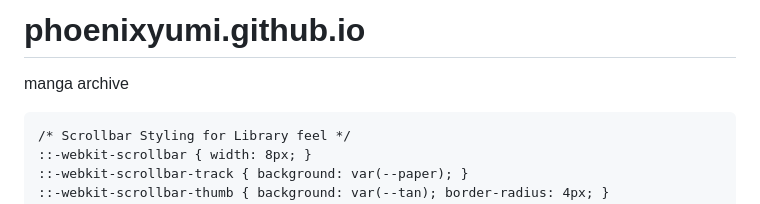
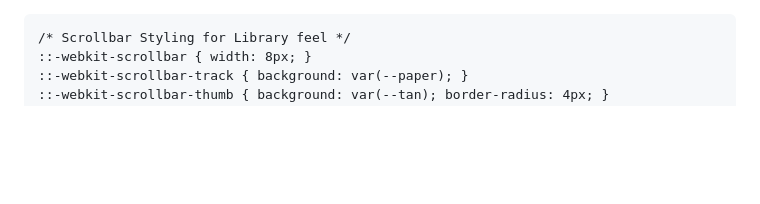
Before and after one commit to PhoenixYumi/phoenixyumi.github.io, a Markdown page: README.md, the part around the change. GitHub-like rendering; blank space fills up the shorter version.

Commit message:
Update README.md
updated ui

```diff
--- a/README.md
+++ b/README.md
@@ -1,5 +1,3 @@
-# phoenixyumi.github.io
-manga archive
 <!DOCTYPE html>
 <html lang="en">
 <head>
```
